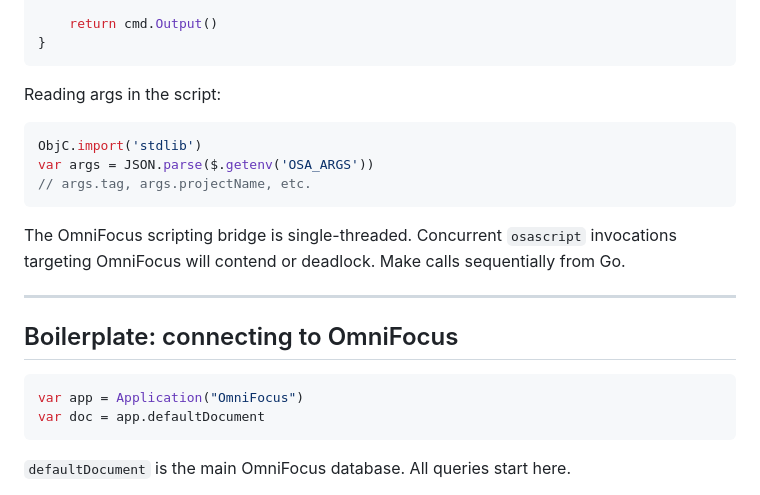
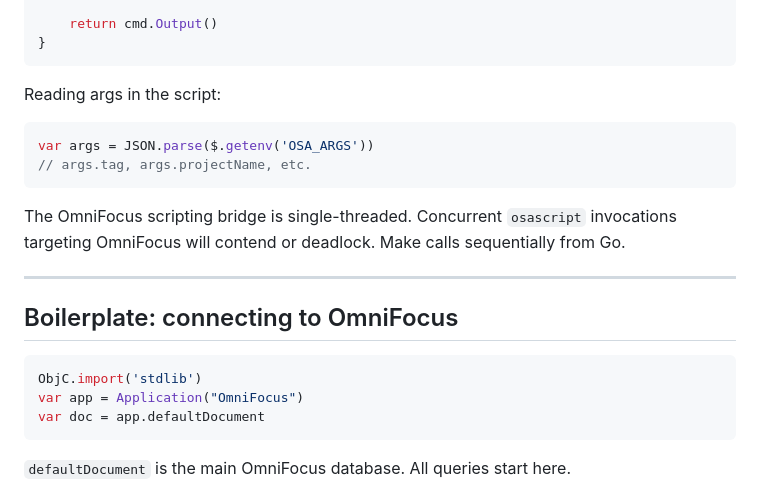
Before and after one commit to mikerhodes/omnikan, a Markdown page: jxa-notes.md, the part around the change. Rendered like a GitHub page.

````diff
--- a/jxa-notes.md
+++ b/jxa-notes.md
@@ -52,7 +52,6 @@ func executeScript(jsCode []byte, args []byte) ([]byte, error) {
 Reading args in the script:
 
 ```js
-ObjC.import('stdlib')
 var args = JSON.parse($.getenv('OSA_ARGS'))
 // args.tag, args.projectName, etc.
 ```
@@ -66,6 +65,7 @@ Make calls sequentially from Go.
 ## Boilerplate: connecting to OmniFocus
 
 ```js
+ObjC.import('stdlib')
 var app = Application("OmniFocus")
 var doc = app.defaultDocument
 ```
````
